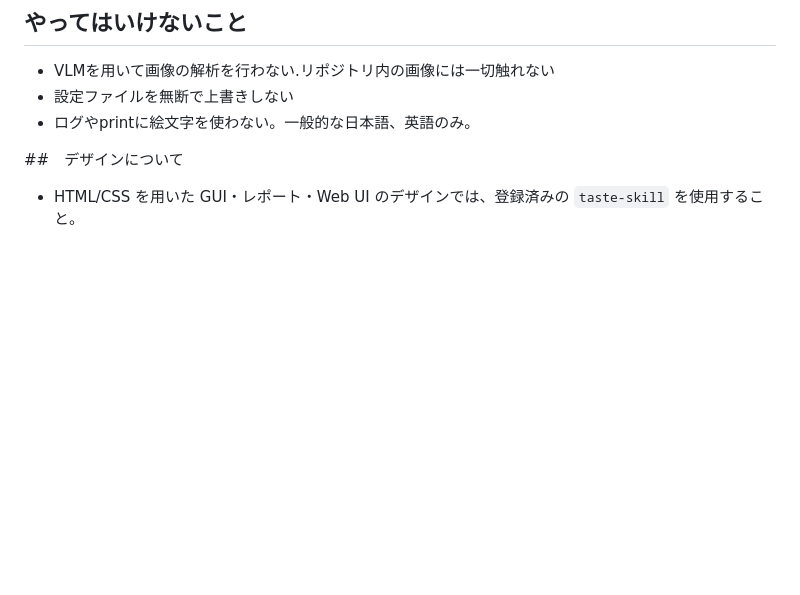
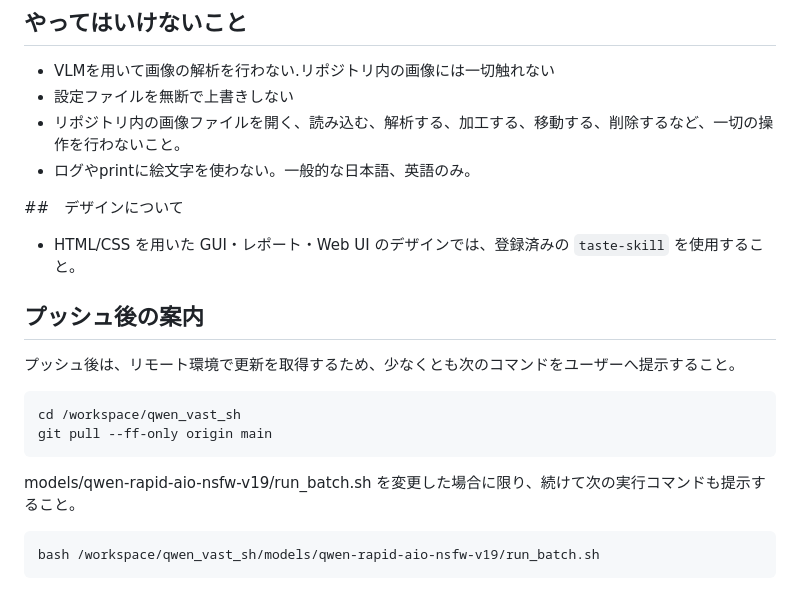
Before and after one commit to aoikonn129dhja/qwen_vast_sh, a Markdown page: AGENTS.md, the part around the change. Rendered like a GitHub page; blank space fills up the shorter version.

Commit message:
Update agent push guidance

````diff
--- a/AGENTS.md
+++ b/AGENTS.md
@@ -37,7 +37,19 @@
 ## やってはいけないこと
 - VLMを用いて画像の解析を行わない.リポジトリ内の画像には一切触れない
 - 設定ファイルを無断で上書きしない
+- リポジトリ内の画像ファイルを開く、読み込む、解析する、加工する、移動する、削除するなど、一切の操作を行わないこと。
 - ログやprintに絵文字を使わない。一般的な日本語、英語のみ。
 
 ##　デザインについて
 - HTML/CSS を用いた GUI・レポート・Web UI のデザインでは、登録済みの `taste-skill` を使用すること。
+
+## プッシュ後の案内
+プッシュ後は、リモート環境で更新を取得するため、少なくとも次のコマンドをユーザーへ提示すること。
+```
+cd /workspace/qwen_vast_sh
+git pull --ff-only origin main
+```
+models/qwen-rapid-aio-nsfw-v19/run_batch.sh を変更した場合に限り、続けて次の実行コマンドも提示すること。
+```
+bash /workspace/qwen_vast_sh/models/qwen-rapid-aio-nsfw-v19/run_batch.sh
+```
````
